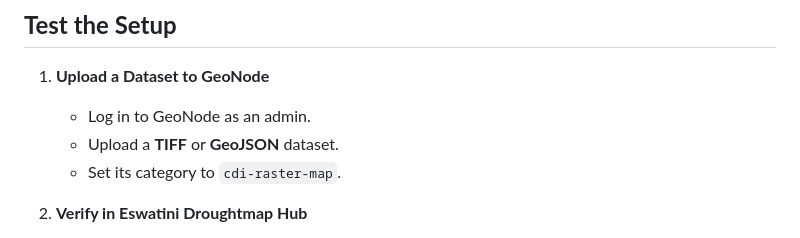
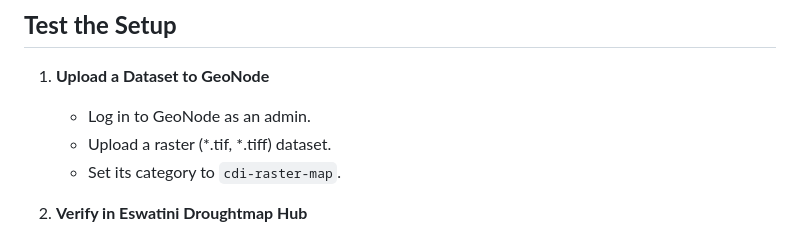
Before and after one commit to akvo/eswatini-droughtmap-hub, a Markdown page: README.md, the part around the change. GitHub-like rendering.

Commit message:
[#31] [README] Remove GeoJSON in uploading step

```diff
--- a/README.md
+++ b/README.md
@@ -66,7 +66,7 @@ Eswatini Droughtmap Hub
 1. **Upload a Dataset to GeoNode**
 
    - Log in to GeoNode as an admin.
-   - Upload a **TIFF** or **GeoJSON** dataset.
+   - Upload a raster (*.tif, *.tiff) dataset.
    - Set its category to `cdi-raster-map`.
 
 2. **Verify in Eswatini Droughtmap Hub**
```
